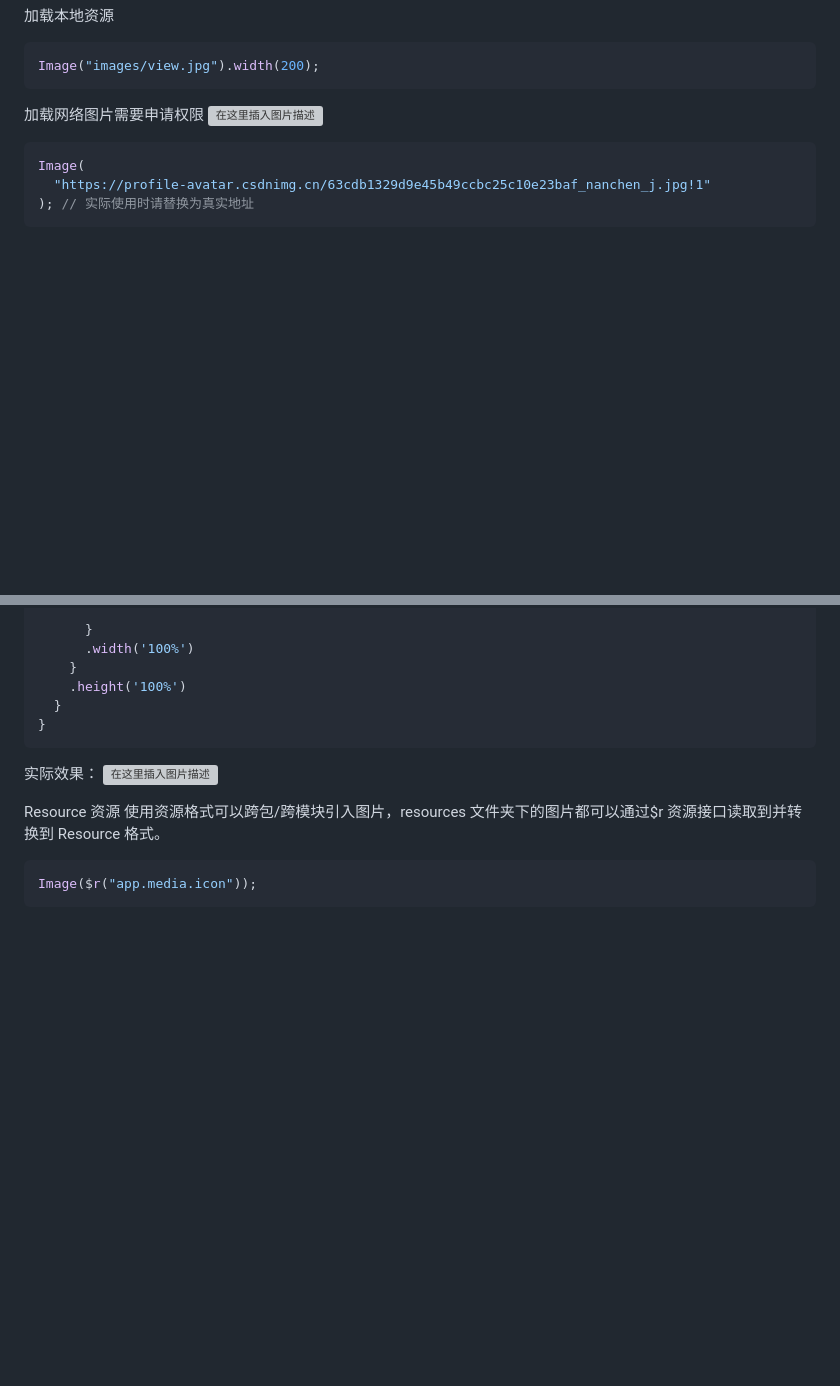
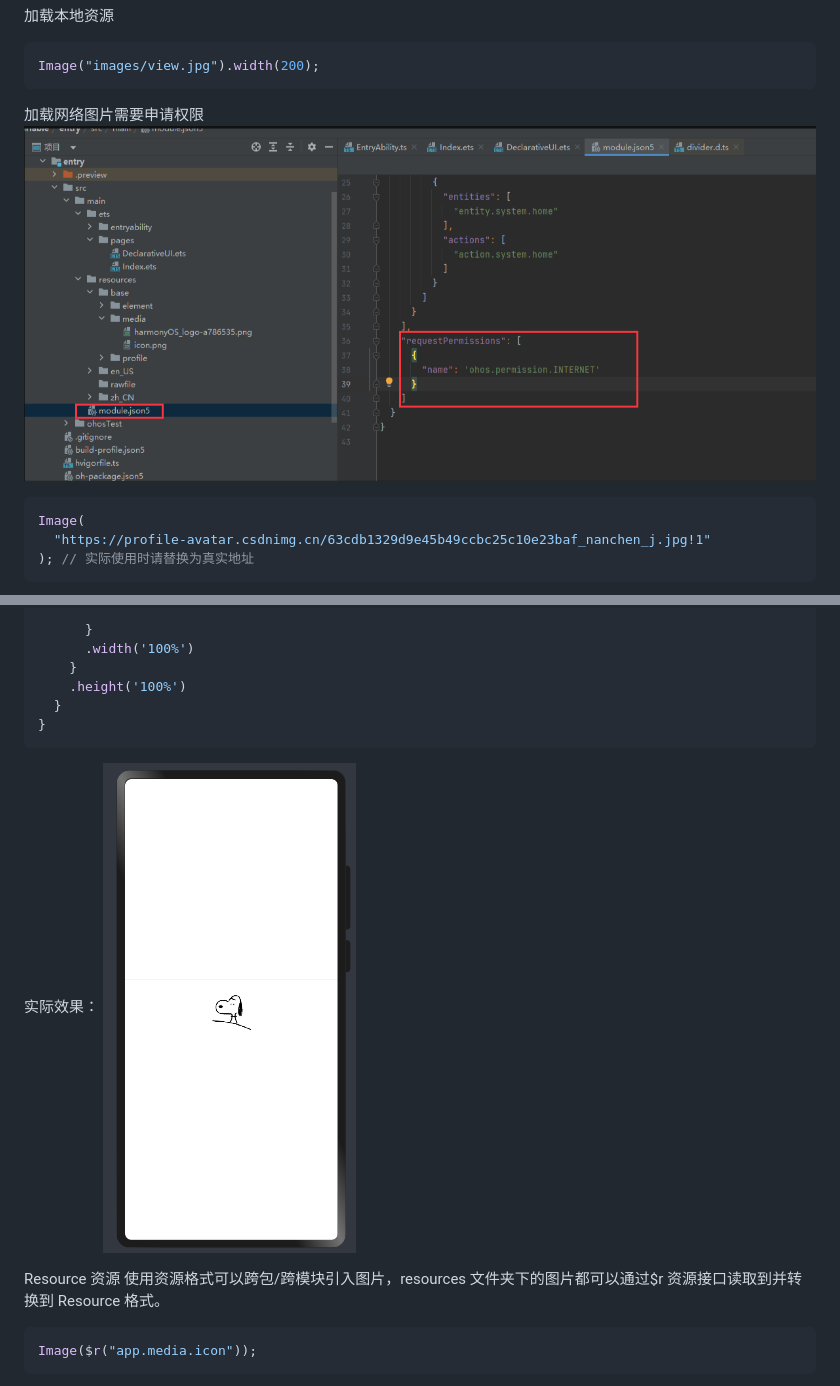
Before and after one commit to NanChen042/HarmonyOs, a Markdown page: HarmonyOS4.0系列——03、声明式UI、链式编程、事件方法、以及自定义组件简单案例.md, 2 parts joined by grey strips. GitHub-like rendering; pictures changed too: assets/HarmonyOS4.0系列——03、声明式UI、链式编程、事件方法、以及自定义组件简单案例/3e.png (added), assets/HarmonyOS4.0系列——03、声明式UI、链式编程、事件方法、以及自定义组件简单案例/image.png (added); blank space fills up the shorter version; grey boxes are pictures that could not be loaded.

Commit message:
dist

````diff
--- a/HarmonyOS4.0系列——03、声明式UI、链式编程、事件方法、以及自定义组件简单案例.md
+++ b/HarmonyOS4.0系列——03、声明式UI、链式编程、事件方法、以及自定义组件简单案例.md
@@ -24,7 +24,7 @@ Image("images/view.jpg").width(200);
 ```
 
 加载网络图片需要申请权限
-![在这里插入图片描述](https://img-blog.csdnimg.cn/0fe6bd9b4c0b4830afb14caf8c782185.png)
+![Alt text](assets/HarmonyOS4.0%E7%B3%BB%E5%88%97%E2%80%94%E2%80%9403%E3%80%81%E5%A3%B0%E6%98%8E%E5%BC%8FUI%E3%80%81%E9%93%BE%E5%BC%8F%E7%BC%96%E7%A8%8B%E3%80%81%E4%BA%8B%E4%BB%B6%E6%96%B9%E6%B3%95%E3%80%81%E4%BB%A5%E5%8F%8A%E8%87%AA%E5%AE%9A%E4%B9%89%E7%BB%84%E4%BB%B6%E7%AE%80%E5%8D%95%E6%A1%88%E4%BE%8B/image.png)
 
 ```typescript
 Image(
@@ -56,7 +56,7 @@ struct DeclarativeUi {
 ```
 
 实际效果：
-![在这里插入图片描述](https://img-blog.csdnimg.cn/2295ec1d0d2546d4aedcd78c298f333e.png)
+![在这里插入图片描述](./assets/HarmonyOS4.0系列——03、声明式UI、链式编程、事件方法、以及自定义组件简单案例/3e.png)
 
 Resource 资源
 使用资源格式可以跨包/跨模块引入图片，resources 文件夹下的图片都可以通过$r 资源接口读取到并转换到 Resource 格式。
````
